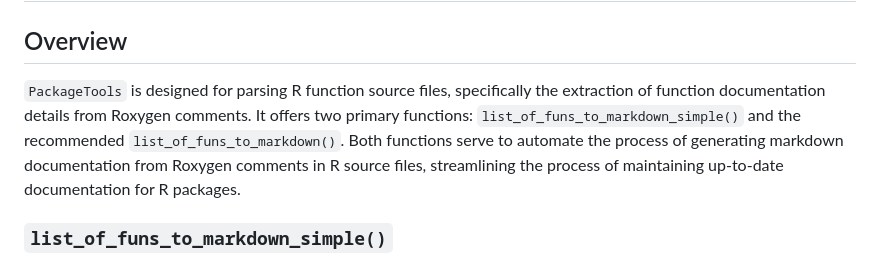
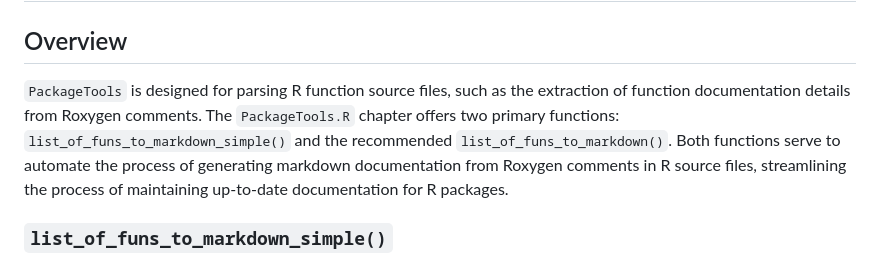
Before and after one commit to vertesy/PackageTools, a Markdown page: README.md, the part around one of its changes. Drawn GitHub-style.

```diff
--- a/README.md
+++ b/README.md
@@ -11,7 +12,7 @@ Functions and wrappers to manage R packages (creation, documentation, dependenci
 
 ## Overview
 
-`PackageTools` is designed for parsing R function source files, specifically the extraction of function  documentation details from Roxygen comments. It offers two primary functions: `list_of_funs_to_markdown_simple()` and the recommended `list_of_funs_to_markdown()`. Both functions serve to automate the process of generating markdown documentation from Roxygen comments in R source files, streamlining the process of maintaining up-to-date documentation for R packages.
+`PackageTools` is designed for parsing R function source files, such as the extraction of function documentation details from Roxygen comments. The `PackageTools.R` chapter offers two primary functions: `list_of_funs_to_markdown_simple()` and the recommended `list_of_funs_to_markdown()`. Both functions serve to automate the process of generating markdown documentation from Roxygen comments in R source files, streamlining the process of maintaining up-to-date documentation for R packages.
 
 ### `list_of_funs_to_markdown_simple()`
 
```
Also changed, not shown: other parts of README.md (+1 -0 lines).
